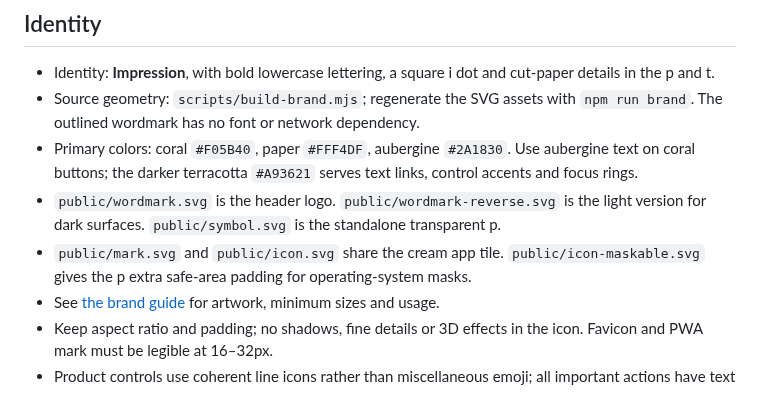
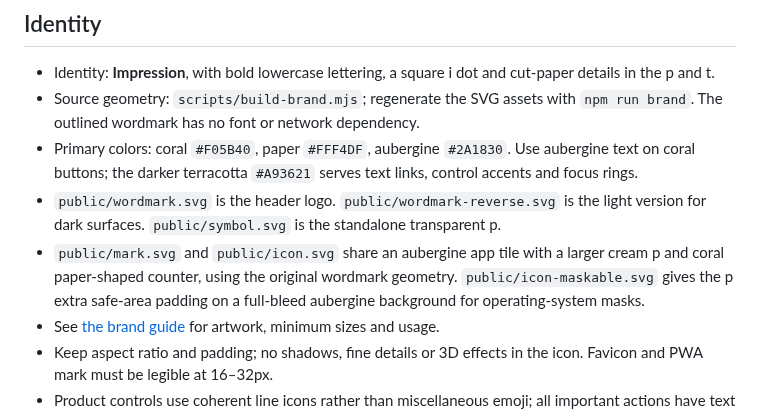
Before and after one commit to ariz31/prints, a Markdown page: docs/DESIGN.md, the part around the change. Rendered like a GitHub page.

```diff
--- a/docs/DESIGN.md
+++ b/docs/DESIGN.md
@@ -22,7 +22,7 @@ Avoid excessive gradients, decorative dashboards, repeated badges and tooltip-on
 - Source geometry: `scripts/build-brand.mjs`; regenerate the SVG assets with `npm run brand`. The outlined wordmark has no font or network dependency.
 - Primary colors: coral `#F05B40`, paper `#FFF4DF`, aubergine `#2A1830`. Use aubergine text on coral buttons; the darker terracotta `#A93621` serves text links, control accents and focus rings.
 - `public/wordmark.svg` is the header logo. `public/wordmark-reverse.svg` is the light version for dark surfaces. `public/symbol.svg` is the standalone transparent p.
-- `public/mark.svg` and `public/icon.svg` share the cream app tile. `public/icon-maskable.svg` gives the p extra safe-area padding for operating-system masks.
+- `public/mark.svg` and `public/icon.svg` share an aubergine app tile with a larger cream p and coral paper-shaped counter, using the original wordmark geometry. `public/icon-maskable.svg` gives the p extra safe-area padding on a full-bleed aubergine background for operating-system masks.
 - See [the brand guide](brand/README.md) for artwork, minimum sizes and usage.
 - Keep aspect ratio and padding; no shadows, fine details or 3D effects in the icon. Favicon and PWA mark must be legible at 16–32px.
 - Product controls use coherent line icons rather than miscellaneous emoji; all important actions have text labels.
```
Also changed, not shown: docs/brand/README.md (+8 -6 lines), docs/brand/impression.png, 5 other files.
